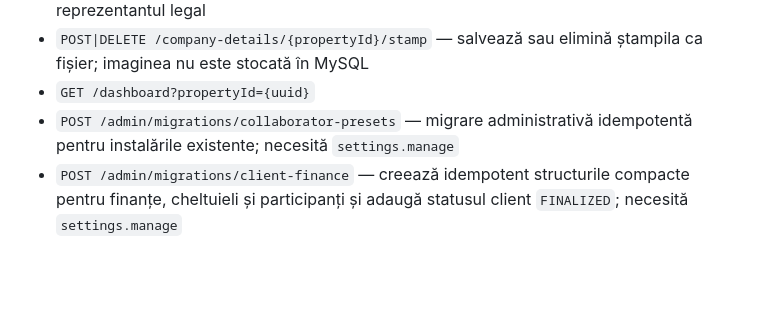
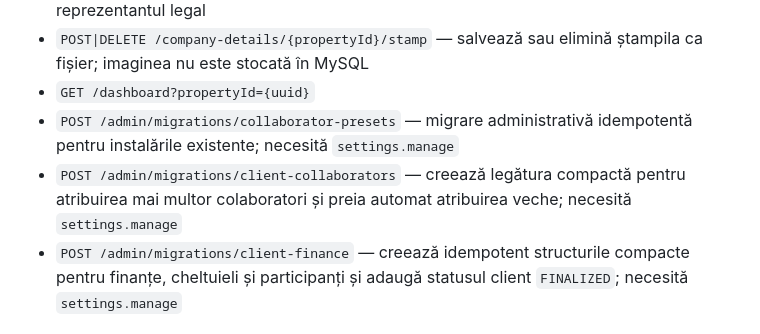
Before and after one commit to Alexie81/g-shop, a Markdown page: api/README.md, the part around the change. GitHub-like rendering; blank space fills up the shorter version.

Commit message:
docs: document collaborator migration

```diff
--- a/api/README.md
+++ b/api/README.md
@@ -52,6 +52,7 @@ ORDER BY data_length + index_length DESC;
 - `POST|DELETE /company-details/{propertyId}/stamp` — salvează sau elimină ștampila ca fișier; imaginea nu este stocată în MySQL
 - `GET /dashboard?propertyId={uuid}`
 - `POST /admin/migrations/collaborator-presets` — migrare administrativă idempotentă pentru instalările existente; necesită `settings.manage`
+- `POST /admin/migrations/client-collaborators` — creează legătura compactă pentru atribuirea mai multor colaboratori și preia automat atribuirea veche; necesită `settings.manage`
 - `POST /admin/migrations/client-finance` — creează idempotent structurile compacte pentru finanțe, cheltuieli și participanți și adaugă statusul client `FINALIZED`; necesită `settings.manage`
 
 ### Clienți și QR
```
